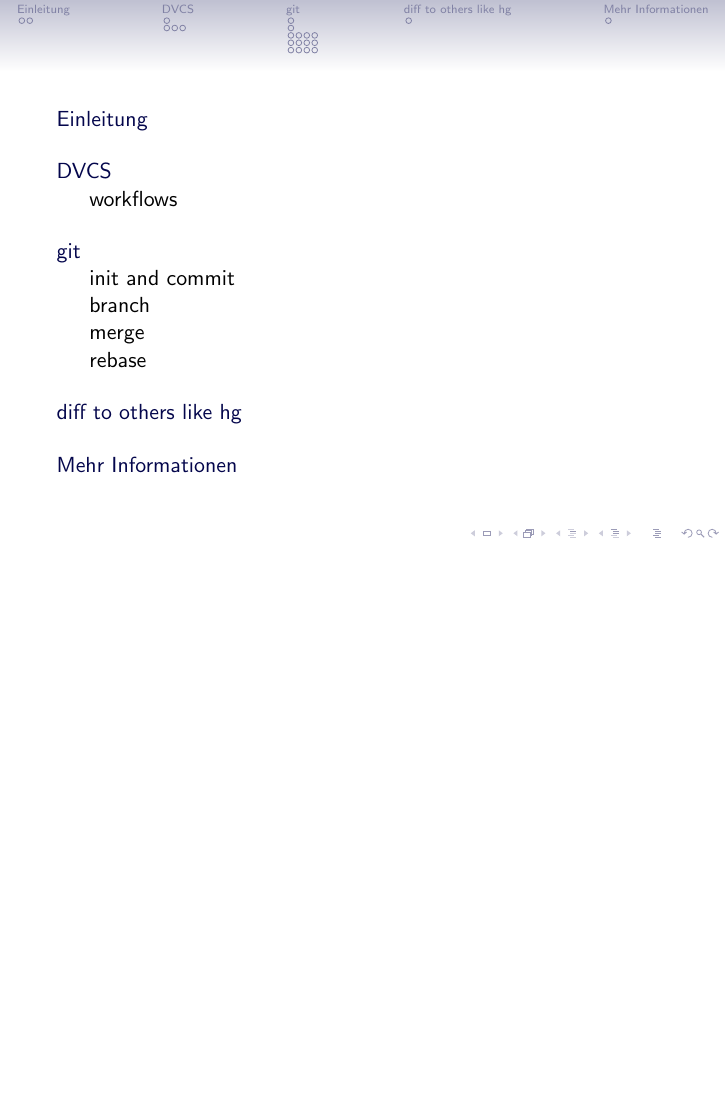
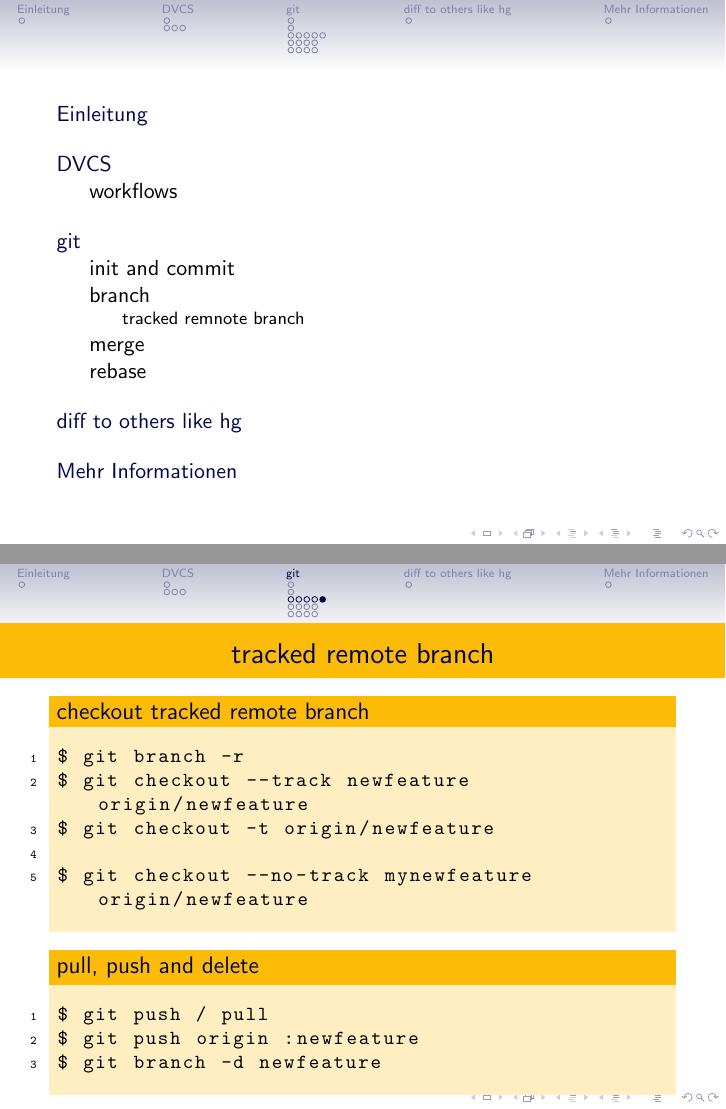
Before and after one commit to hehejo/NTDM-GIT, LaTeX slides (git.tex): page 2 of 27 before the commit and pages 2 and 17 of 27 after it, the two joined at a grey line, the shorter picture padded with empty space. Compiled offline with pdfLaTeX.

Commit message:
using lstlistings for commands

```diff
--- a/git.tex
+++ b/git.tex
@@ -2,6 +2,27 @@
 \usepackage[ngerman]{babel}
 \usepackage[utf8]{inputenc}
 \usepackage{graphicx}
+\usepackage{verbatim}
+\usepackage[final]{listings}
+
+\lstset{language=bash}
+\lstset{basicstyle=\ttfamily\small\mdseries}
+\definecolor{darkgrey}{rgb}{0.95,0.95,0.95}
+\definecolor{darkgreen}{rgb}{0.3,0.6,0.3}
+\definecolor{darkred}{rgb}{0.8,0.2,0.2}
+\definecolor{darkblue}{rgb}{0.1,0.15,0.85}
+%\lstset{backgroundcolor=\color{darkgrey}}
+\lstset{stringstyle=\color{darkred}}
+\lstset{numberstyle=\color{darkgreen}}
+\lstset{linewidth=\textwidth, showstringspaces=false}
+\lstset{captionpos=tb}
+\lstset{tabsize=1}
+\lstset{breaklines=true}
+\lstset{breakatwhitespace=true}
+\lstset{numbers=left}
+\lstset{float=htb}
+\lstset{numberstyle=\ttfamily\tiny}
+\lstset{numbersep=10pt}
 
 \usetheme{Singapore}
 \usecolortheme{crane}
@@ -108,6 +125,18 @@
 		\center
 		\includegraphics{pics/branch_04.png}
 	\end{figure}
+}
+
+
+\subsubsection{tracked remnote branch}
+\frame{
+	\frametitle{tracked remote branch}
+	\begin{block}{checkout tracked remote branch}
+		\lstinputlisting{listings/tracked_branch.sh}
+	\end{block}
+	\begin{block}{pull, push and delete}
+		\lstinputlisting{listings/pull_push_del_tb.sh}
+	\end{block}
 }
 
 \subsection{merge}
```
Also changed, not shown: listings/pull_push_del_tb.sh (added), listings/tracked_branch.sh (added), git.tex (4 more changed lines).
